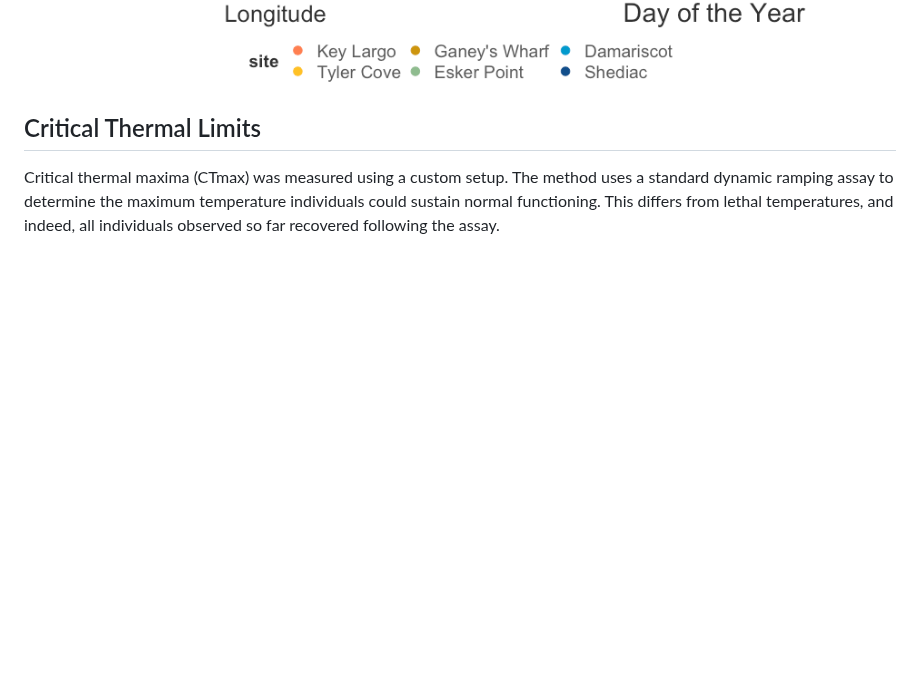
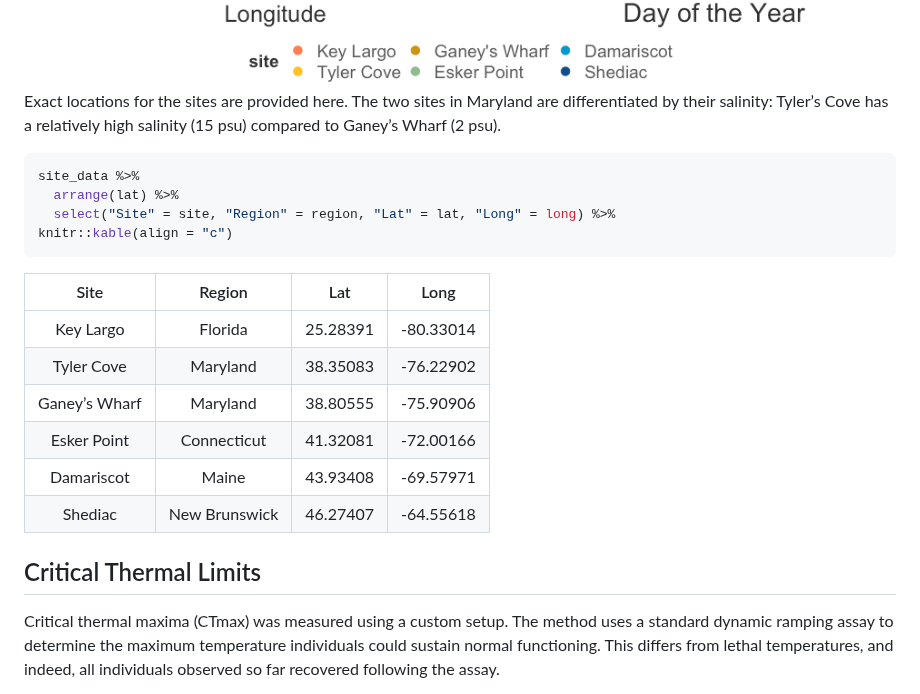
Before and after one commit to ZoopEcoEvo/spatiotemp_genomics, a Markdown page: Output/Reports/report.md, the part around one of its changes. GitHub-like rendering; blank space fills up the shorter version.

````diff
--- a/Output/Reports/report.md
+++ b/Output/Reports/report.md
@@ -53,6 +53,26 @@ ggpubr::ggarrange(site_map, site_temp_plot, common.legend = T, legend = "bottom"
 
 <img src="../Figures/markdown/site-chars-1.png" style="display: block; margin: auto;" />
 
+Exact locations for the sites are provided here. The two sites in
+Maryland are differentiated by their salinity: Tyler’s Cove has a
+relatively high salinity (15 psu) compared to Ganey’s Wharf (2 psu).
+
+``` r
+site_data %>%
+  arrange(lat) %>%
+  select("Site" = site, "Region" = region, "Lat" = lat, "Long" = long) %>%
+knitr::kable(align = "c")
+```
+
+|     Site      |    Region     |   Lat    |   Long    |
+|:-------------:|:-------------:|:--------:|:---------:|
+|   Key Largo   |    Florida    | 25.28391 | -80.33014 |
+|  Tyler Cove   |   Maryland    | 38.35083 | -76.22902 |
+| Ganey’s Wharf |   Maryland    | 38.80555 | -75.90906 |
+|  Esker Point  |  Connecticut  | 41.32081 | -72.00166 |
+|  Damariscot   |     Maine     | 43.93408 | -69.57971 |
+|    Shediac    | New Brunswick | 46.27407 | -64.55618 |
+
 ## Critical Thermal Limits
 
 Critical thermal maxima (CTmax) was measured using a custom setup. The
````
Also changed, not shown: other parts of Output/Reports/report.md (+45 -6 lines), Output/Figures/markdown/seasonal-body-size-1.png, Output/Figures/markdown/seasonal-ct-max-1.png, Output/Figures/markdown/temp-cors-1.png (added), 2 other files.
